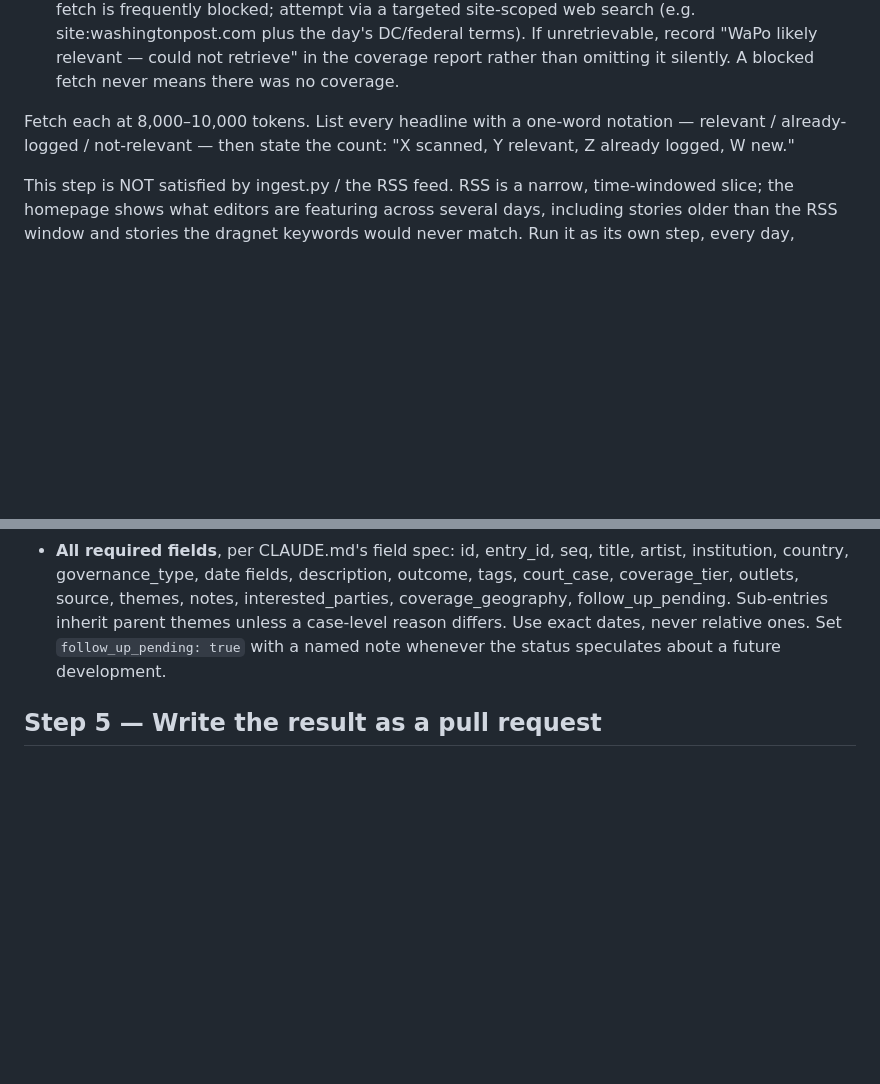
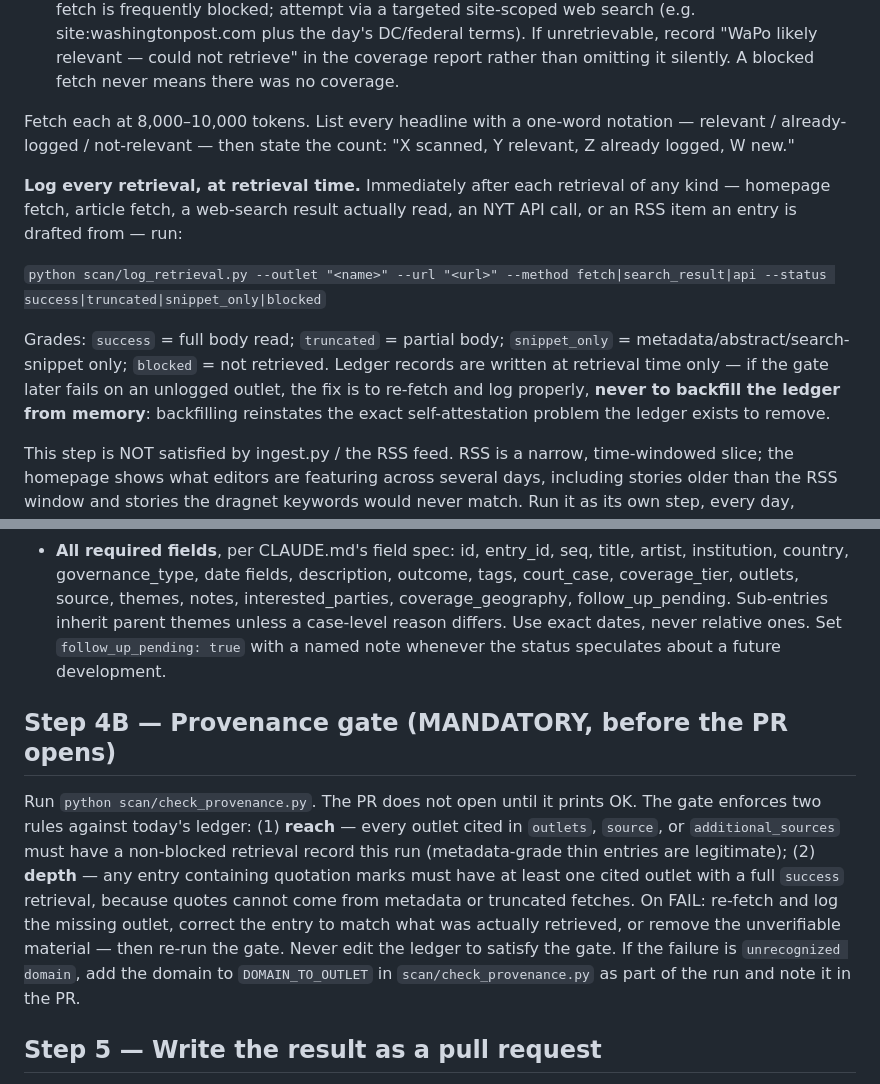
Before and after one commit to rsxhoxhi/dissensus-index, a Markdown page: scan/DAILY_SCAN_ROUTINE.md, 2 parts joined by grey strips. Drawn GitHub-style; blank space fills up the shorter version.

Commit message:
Wire provenance ledger and gate into scan protocol: retrieval-time logging, Step 4B gate before PR, documented rules and limitation

```diff
--- a/scan/DAILY_SCAN_ROUTINE.md
+++ b/scan/DAILY_SCAN_ROUTINE.md
@@ -79,6 +79,12 @@ Directly fetch each of these four homepages and read every visible headline:
 
 Fetch each at 8,000–10,000 tokens. List every headline with a one-word notation — relevant / already-logged / not-relevant — then state the count: "X scanned, Y relevant, Z already logged, W new."
 
+**Log every retrieval, at retrieval time.** Immediately after each retrieval of any kind — homepage fetch, article fetch, a web-search result actually read, an NYT API call, or an RSS item an entry is drafted from — run:
+
+`python scan/log_retrieval.py --outlet "<name>" --url "<url>" --method fetch|search_result|api --status success|truncated|snippet_only|blocked`
+
+Grades: `success` = full body read; `truncated` = partial body; `snippet_only` = metadata/abstract/search-snippet only; `blocked` = not retrieved. Ledger records are written at retrieval time only — if the gate later fails on an unlogged outlet, the fix is to re-fetch and log properly, **never to backfill the ledger from memory**: backfilling reinstates the exact self-attestation problem the ledger exists to remove.
+
 This step is NOT satisfied by ingest.py / the RSS feed. RSS is a narrow, time-windowed slice; the homepage shows what editors are featuring across several days, including stories older than the RSS window and stories the dragnet keywords would never match. Run it as its own step, every day, regardless of what ingest.py returned.
 
 ## Step 2 — Run the scan (per CLAUDE.md, as one unattended pass)
@@ -136,6 +142,10 @@ this project is built around:
   `follow_up_pending: true` with a named note whenever the status speculates about a
   future development.
 
+## Step 4B — Provenance gate (MANDATORY, before the PR opens)
+
+Run `python scan/check_provenance.py`. The PR does not open until it prints OK. The gate enforces two rules against today's ledger: (1) **reach** — every outlet cited in `outlets`, `source`, or `additional_sources` must have a non-blocked retrieval record this run (metadata-grade thin entries are legitimate); (2) **depth** — any entry containing quotation marks must have at least one cited outlet with a full `success` retrieval, because quotes cannot come from metadata or truncated fetches. On FAIL: re-fetch and log the missing outlet, correct the entry to match what was actually retrieved, or remove the unverifiable material — then re-run the gate. Never edit the ledger to satisfy the gate. If the failure is `unrecognized domain`, add the domain to `DOMAIN_TO_OUTLET` in `scan/check_provenance.py` as part of the run and note it in the PR.
+
 ## Step 5 — Write the result as a pull request
 
 On the branch cut from `origin/main` in Step 0 (`claude/daily-YYYY-MM-DD`). If any
```
Also changed, not shown: CLAUDE.md (+8 -0 lines).
